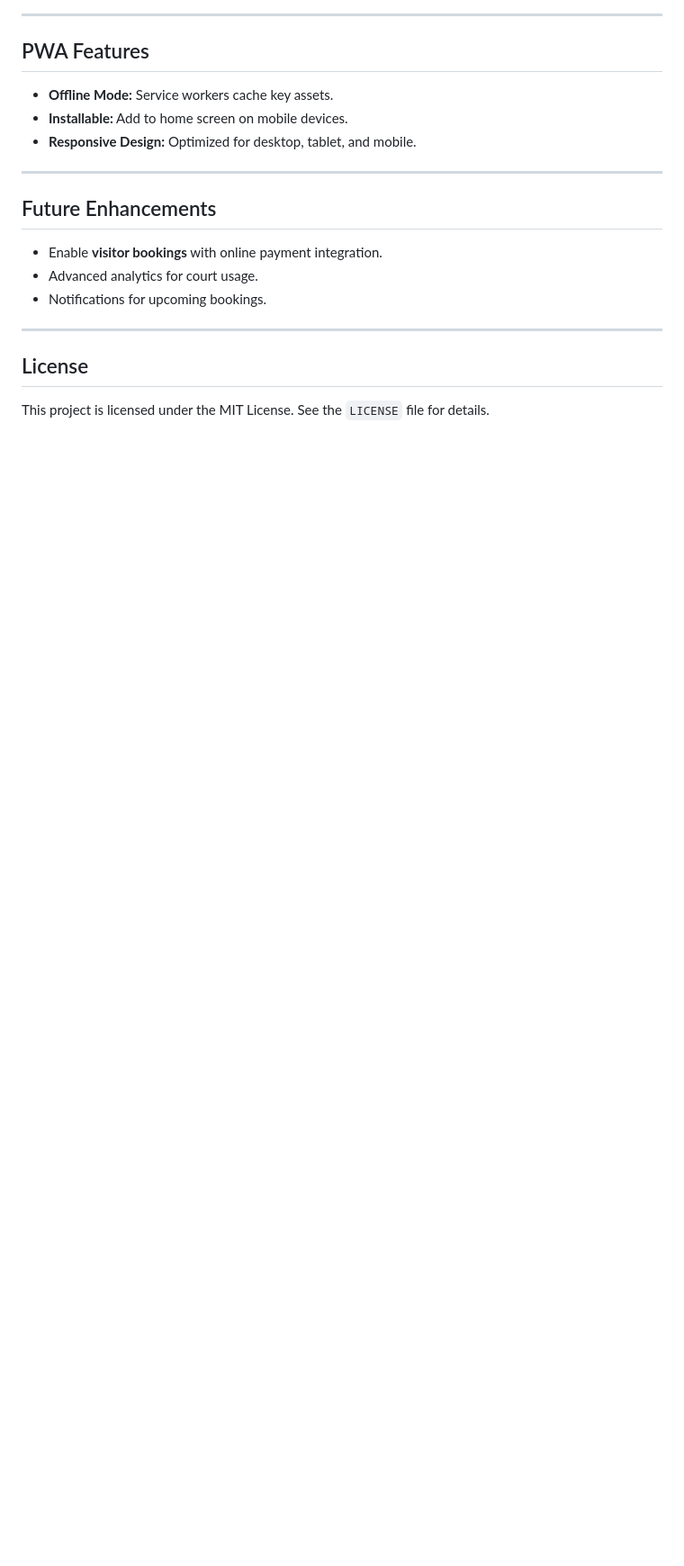
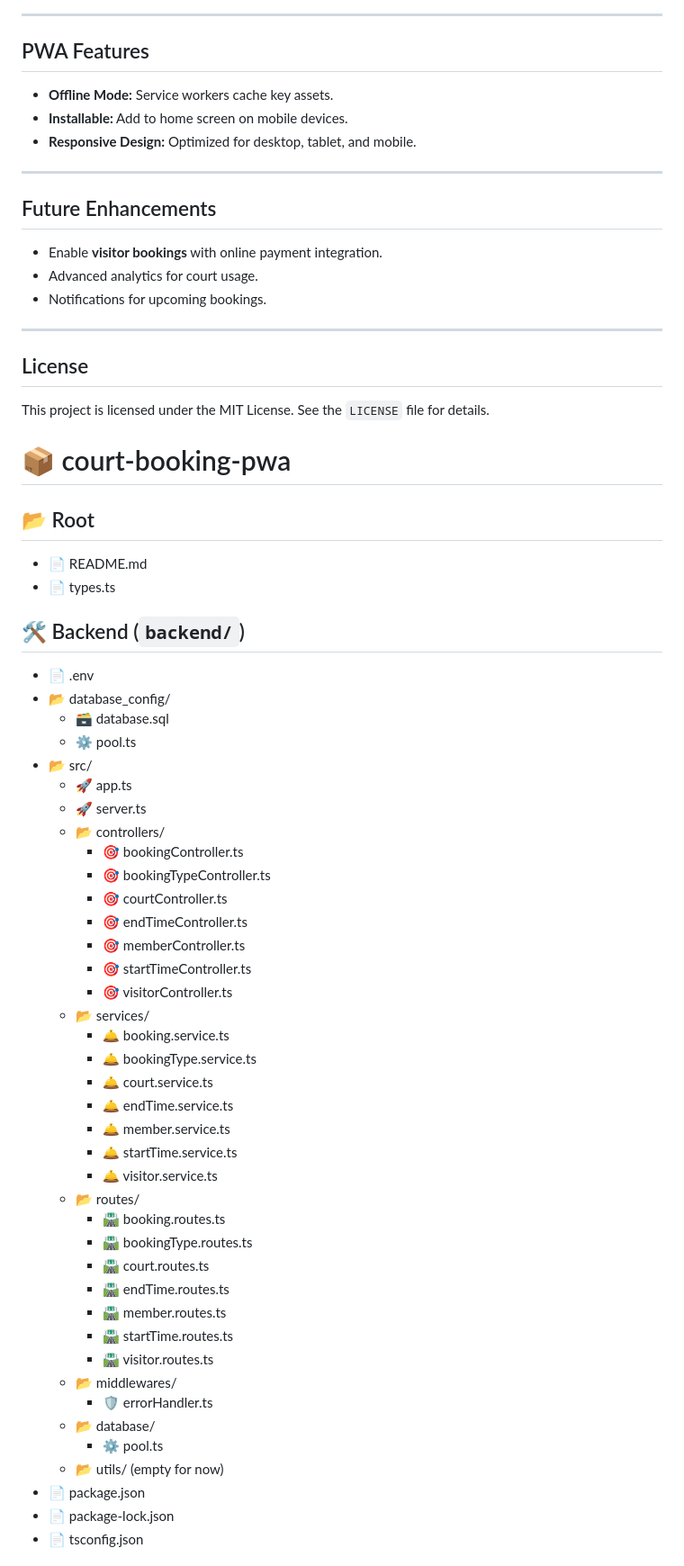
Before and after one commit to DouglasVDM/court-booking-pwa, a Markdown page: README.md, the part around one of its changes. Shown at 90% size. GitHub-like rendering; blank space fills up the shorter version.

```diff
--- a/README.md
+++ b/README.md
@@ -188,3 +192,51 @@ graph TD
 
 ## License
 This project is licensed under the MIT License. See the `LICENSE` file for details.
+
+# 📦 court-booking-pwa
+
+## 📂 Root
+- 📄 README.md
+- 📄 types.ts
+
+## 🛠️ Backend (`backend/`)
+- 📄 .env
+- 📂 database_config/
+  - 🗃️ database.sql
+  - ⚙️ pool.ts
+- 📂 src/
+  - 🚀 app.ts
+  - 🚀 server.ts
+  - 📂 controllers/
+    - 🎯 bookingController.ts
+    - 🎯 bookingTypeController.ts
+    - 🎯 courtController.ts
+    - 🎯 endTimeController.ts
+    - 🎯 memberController.ts
+    - 🎯 startTimeController.ts
+    - 🎯 visitorController.ts
+  - 📂 services/
+    - 🛎️ booking.service.ts
+    - 🛎️ bookingType.service.ts
+    - 🛎️ court.service.ts
+    - 🛎️ endTime.service.ts
+    - 🛎️ member.service.ts
+    - 🛎️ startTime.service.ts
+    - 🛎️ visitor.service.ts
+  - 📂 routes/
+    - 🛣️ booking.routes.ts
+    - 🛣️ bookingType.routes.ts
+    - 🛣️ court.routes.ts
+    - 🛣️ endTime.routes.ts
+    - 🛣️ member.routes.ts
+    - 🛣️ startTime.routes.ts
+    - 🛣️ visitor.routes.ts
+  - 📂 middlewares/
+    - 🛡️ errorHandler.ts
+  - 📂 database/
+    - ⚙️ pool.ts
+  - 📂 utils/ (empty for now)
+- 📄 package.json
+- 📄 package-lock.json
+- 📄 tsconfig.json
+
```
Also changed, not shown: other parts of README.md (+88 -0 lines).
